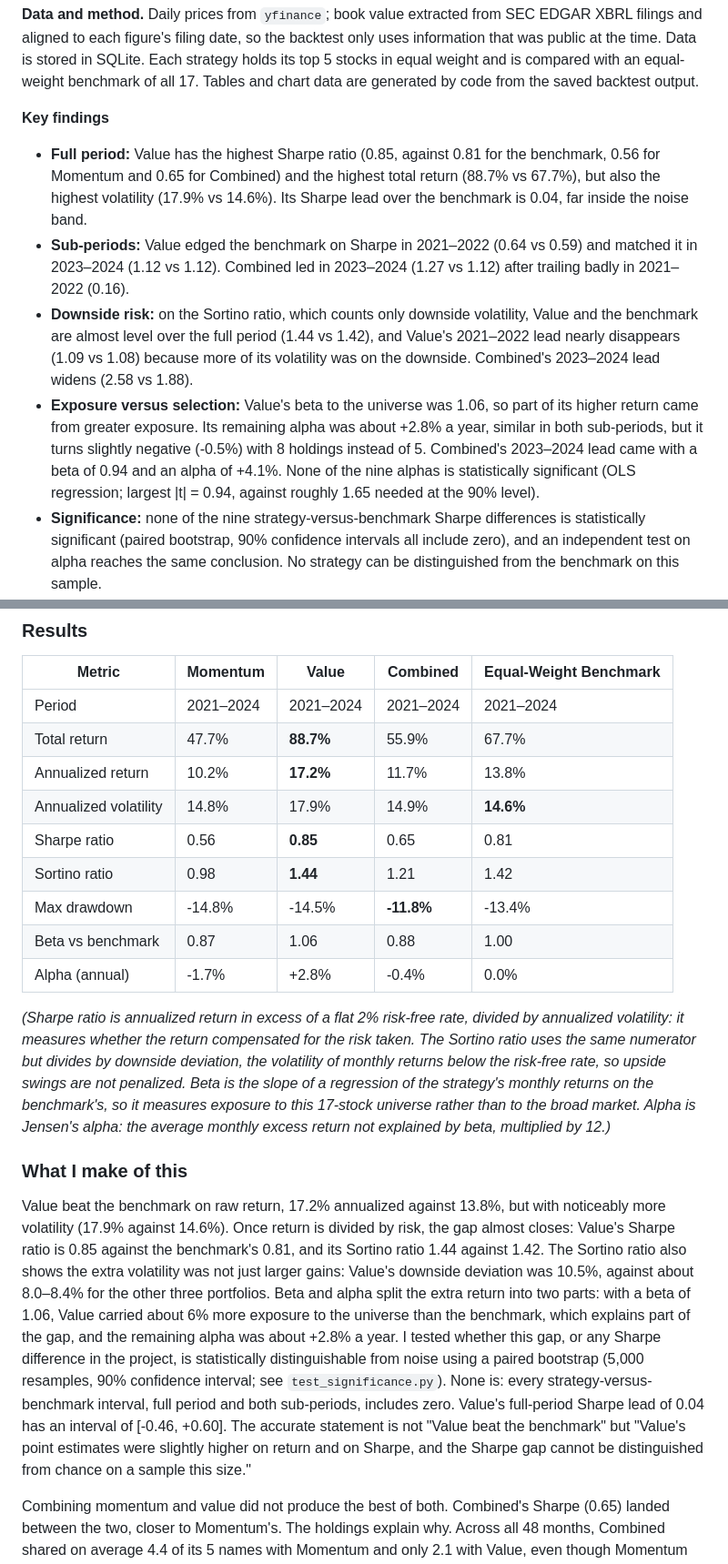
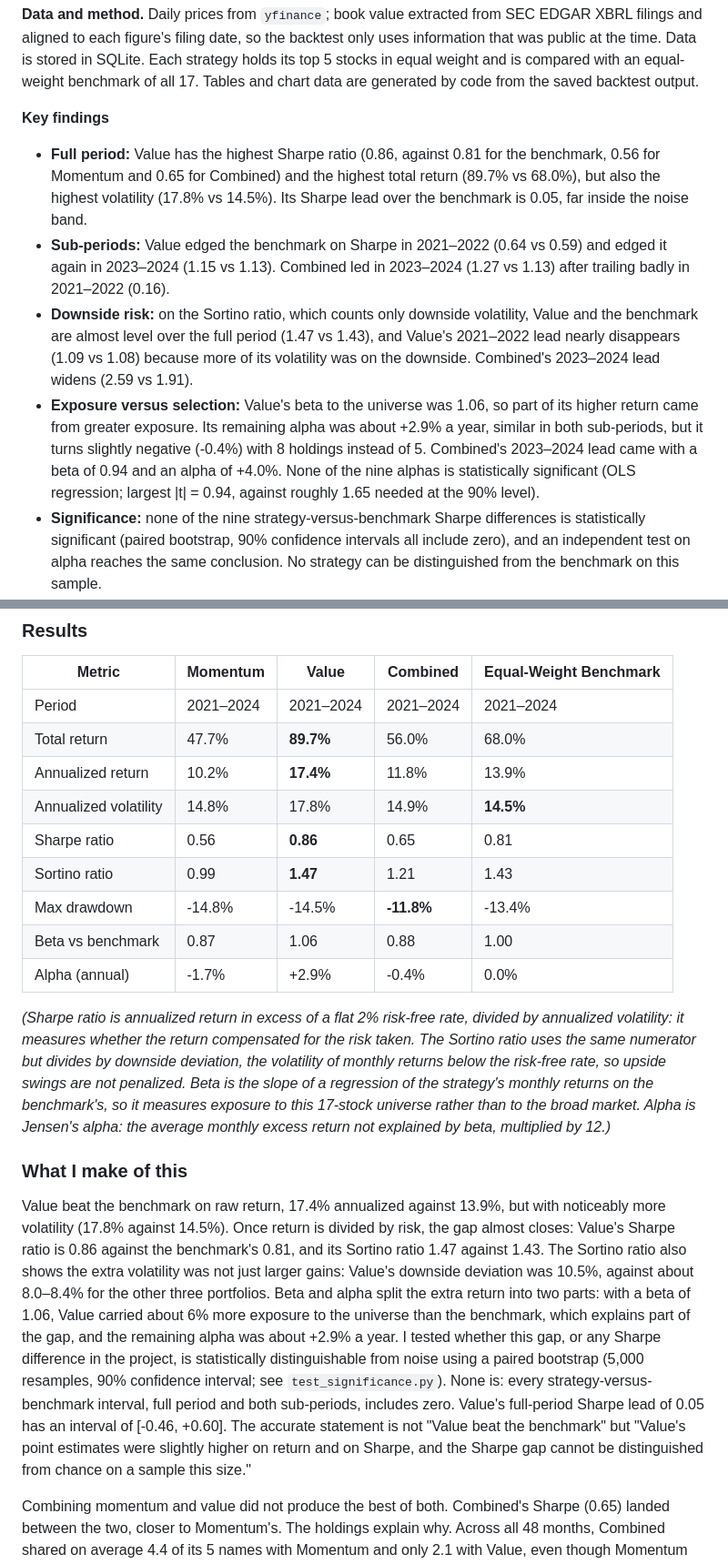
Before and after one commit to ronaldoexmachina13/quant-equity-research, a Markdown page: README.md, 2 parts joined by grey strips. Shown: that part at 91% size. Drawn GitHub-style.

```diff
--- a/README.md
+++ b/README.md
@@ -18,10 +18,10 @@
 
 **Key findings**
 
-- **Full period:** Value has the highest Sharpe ratio (0.85, against 0.81 for the benchmark, 0.56 for Momentum and 0.65 for Combined) and the highest total return (88.7% vs 67.7%), but also the highest volatility (17.9% vs 14.6%). Its Sharpe lead over the benchmark is 0.04, far inside the noise band.
-- **Sub-periods:** Value edged the benchmark on Sharpe in 2021–2022 (0.64 vs 0.59) and matched it in 2023–2024 (1.12 vs 1.12). Combined led in 2023–2024 (1.27 vs 1.12) after trailing badly in 2021–2022 (0.16).
-- **Downside risk:** on the Sortino ratio, which counts only downside volatility, Value and the benchmark are almost level over the full period (1.44 vs 1.42), and Value's 2021–2022 lead nearly disappears (1.09 vs 1.08) because more of its volatility was on the downside. Combined's 2023–2024 lead widens (2.58 vs 1.88).
-- **Exposure versus selection:** Value's beta to the universe was 1.06, so part of its higher return came from greater exposure. Its remaining alpha was about +2.8% a year, similar in both sub-periods, but it turns slightly negative (-0.5%) with 8 holdings instead of 5. Combined's 2023–2024 lead came with a beta of 0.94 and an alpha of +4.1%. None of the nine alphas is statistically significant (OLS regression; largest |t| = 0.94, against roughly 1.65 needed at the 90% level).
+- **Full period:** Value has the highest Sharpe ratio (0.86, against 0.81 for the benchmark, 0.56 for Momentum and 0.65 for Combined) and the highest total return (89.7% vs 68.0%), but also the highest volatility (17.8% vs 14.5%). Its Sharpe lead over the benchmark is 0.05, far inside the noise band.
+- **Sub-periods:** Value edged the benchmark on Sharpe in 2021–2022 (0.64 vs 0.59) and edged it again in 2023–2024 (1.15 vs 1.13). Combined led in 2023–2024 (1.27 vs 1.13) after trailing badly in 2021–2022 (0.16).
+- **Downside risk:** on the Sortino ratio, which counts only downside volatility, Value and the benchmark are almost level over the full period (1.47 vs 1.43), and Value's 2021–2022 lead nearly disappears (1.09 vs 1.08) because more of its volatility was on the downside. Combined's 2023–2024 lead widens (2.59 vs 1.91).
+- **Exposure versus selection:** Value's beta to the universe was 1.06, so part of its higher return came from greater exposure. Its remaining alpha was about +2.9% a year, similar in both sub-periods, but it turns slightly negative (-0.4%) with 8 holdings instead of 5. Combined's 2023–2024 lead came with a beta of 0.94 and an alpha of +4.0%. None of the nine alphas is statistically significant (OLS regression; largest |t| = 0.94, against roughly 1.65 needed at the 90% level).
 - **Significance:** none of the nine strategy-versus-benchmark Sharpe differences is statistically significant (paired bootstrap, 90% confidence intervals all include zero), and an independent test on alpha reaches the same conclusion. No strategy can be distinguished from the benchmark on this sample.
 - **Trading costs:** at 10 bps one-way, Value (4.2% monthly turnover) is almost unaffected; Momentum and Combined (22–23% turnover) each lose about 0.04 of Sharpe.
 - **Portfolio construction:** Combined shared on average 4.4 of its 5 holdings with Momentum and only 2.1 with Value, so in practice it behaved as a momentum portfolio with a slight value tilt.
@@ -128,20 +128,20 @@ The benchmark is the same for all three: all 17 stocks in equal weight, every mo
 | Metric | Momentum | Value | Combined | Equal-Weight Benchmark |
 |---|---|---|---|---|
 | Period | 2021–2024 | 2021–2024 | 2021–2024 | 2021–2024 |
-| Total return | 47.7% | **88.7%** | 55.9% | 67.7% |
-| Annualized return | 10.2% | **17.2%** | 11.7% | 13.8% |
-| Annualized volatility | 14.8% | 17.9% | 14.9% | **14.6%** |
-| Sharpe ratio | 0.56 | **0.85** | 0.65 | 0.81 |
-| Sortino ratio | 0.98 | **1.44** | 1.21 | 1.42 |
+| Total return | 47.7% | **89.7%** | 56.0% | 68.0% |
+| Annualized return | 10.2% | **17.4%** | 11.8% | 13.9% |
+| Annualized volatility | 14.8% | 17.8% | 14.9% | **14.5%** |
+| Sharpe ratio | 0.56 | **0.86** | 0.65 | 0.81 |
+| Sortino ratio | 0.99 | **1.47** | 1.21 | 1.43 |
 | Max drawdown | -14.8% | -14.5% | **-11.8%** | -13.4% |
 | Beta vs benchmark | 0.87 | 1.06 | 0.88 | 1.00 |
-| Alpha (annual) | -1.7% | +2.8% | -0.4% | 0.0% |
+| Alpha (annual) | -1.7% | +2.9% | -0.4% | 0.0% |
 
 *(Sharpe ratio is annualized return in excess of a flat 2% risk-free rate, divided by annualized volatility: it measures whether the return compensated for the risk taken. The Sortino ratio uses the same numerator but divides by downside deviation, the volatility of monthly returns below the risk-free rate, so upside swings are not penalized. Beta is the slope of a regression of the strategy's monthly returns on the benchmark's, so it measures exposure to this 17-stock universe rather than to the broad market. Alpha is Jensen's alpha: the average monthly excess return not explained by beta, multiplied by 12.)*
 
 ### What I make of this
 
-Value beat the benchmark on raw return, 17.2% annualized against 13.8%, but with noticeably more volatility (17.9% against 14.6%). Once return is divided by risk, the gap almost closes: Value's Sharpe ratio is 0.85 against the benchmark's 0.81, and its Sortino ratio 1.44 against 1.42. The Sortino ratio also shows the extra volatility was not just larger gains: Value's downside deviation was 10.5%, against about 8.0–8.4% for the other three portfolios. Beta and alpha split the extra return into two parts: with a beta of 1.06, Value carried about 6% more exposure to the universe than the benchmark, which explains part of the gap, and the remaining alpha was about +2.8% a year. I tested whether this gap, or any Sharpe difference in the project, is statistically distinguishable from noise using a paired bootstrap (5,000 resamples, 90% confidence interval; see `test_significance.py`). None is: every strategy-versus-benchmark interval, full period and both sub-periods, includes zero. Value's full-period Sharpe lead of 0.04 has an interval of [-0.46, +0.60]. The accurate statement is not "Value beat the benchmark" but "Value's point estimates were slightly higher on return and on Sharpe, and the Sharpe gap cannot be distinguished from chance on a sample this size."
+Value beat the benchmark on raw return, 17.4% annualized against 13.9%, but with noticeably more volatility (17.8% against 14.5%). Once return is divided by risk, the gap almost closes: Value's Sharpe ratio is 0.86 against the benchmark's 0.81, and its Sortino ratio 1.47 against 1.43. The Sortino ratio also shows the extra volatility was not just larger gains: Value's downside deviation was 10.5%, against about 8.0–8.4% for the other three portfolios. Beta and alpha split the extra return into two parts: with a beta of 1.06, Value carried about 6% more exposure to the universe than the benchmark, which explains part of the gap, and the remaining alpha was about +2.9% a year. I tested whether this gap, or any Sharpe difference in the project, is statistically distinguishable from noise using a paired bootstrap (5,000 resamples, 90% confidence interval; see `test_significance.py`). None is: every strategy-versus-benchmark interval, full period and both sub-periods, includes zero. Value's full-period Sharpe lead of 0.05 has an interval of [-0.46, +0.60]. The accurate statement is not "Value beat the benchmark" but "Value's point estimates were slightly higher on return and on Sharpe, and the Sharpe gap cannot be distinguished from chance on a sample this size."
 
 Combining momentum and value did not produce the best of both. Combined's Sharpe (0.65) landed between the two, closer to Momentum's. The holdings explain why. Across all 48 months, Combined shared on average 4.4 of its 5 names with Momentum and only 2.1 with Value, even though Momentum and Value themselves overlapped on just 1.8. The blend was effectively a momentum portfolio with a slight value tilt. My working explanation is the shape of the P/B distribution: a few very expensive stocks (Apple and Home Depot currently trade above 60x book) inflate the cross-sectional standard deviation, so the z-scores of the cheaper names sit close together and barely separate them, leaving momentum to decide the ranking. Ranking on book-to-price, or on cross-sectional ranks rather than raw z-scores, would test this; I have not done so yet.
 
```
Also changed, not shown: other parts of README.md (+28 -28 lines), results/momentum_vs_value_regime_split.png, 16 other files.
